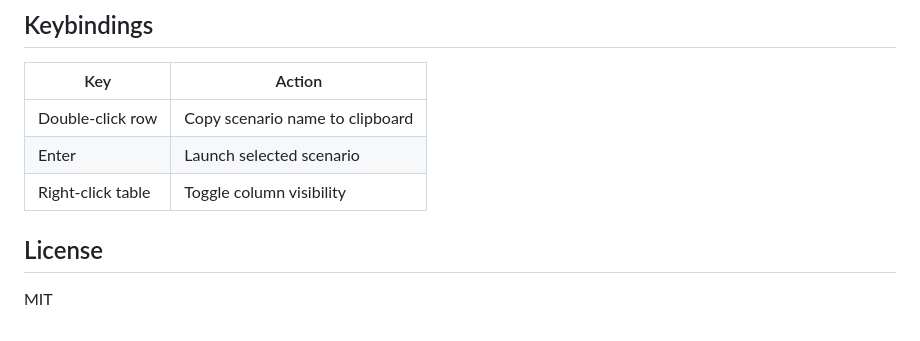
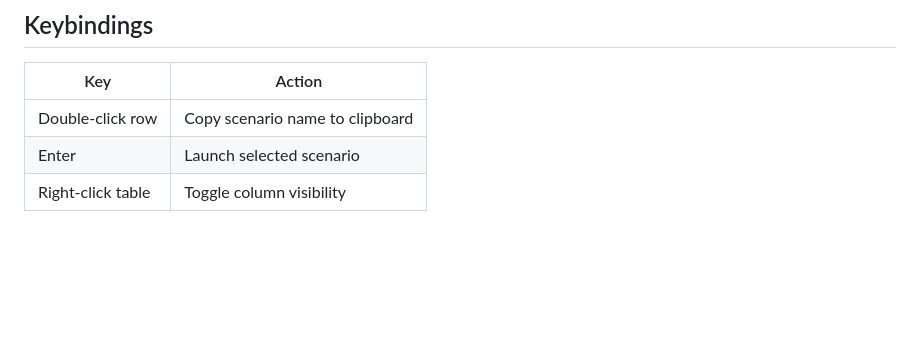
Before and after one commit to Naxeron/kovaaks-tracker, a Markdown page: README.md, the part around the change. Rendered like a GitHub page; blank space fills up the shorter version.

Commit message:
docs: remove license section from README

```diff
--- a/README.md
+++ b/README.md
@@ -65,7 +65,3 @@ The Potential column ranks scenarios by practice value using:
 | Double-click row | Copy scenario name to clipboard |
 | Enter | Launch selected scenario |
 | Right-click table | Toggle column visibility |
-
-## License
-
-MIT
```
